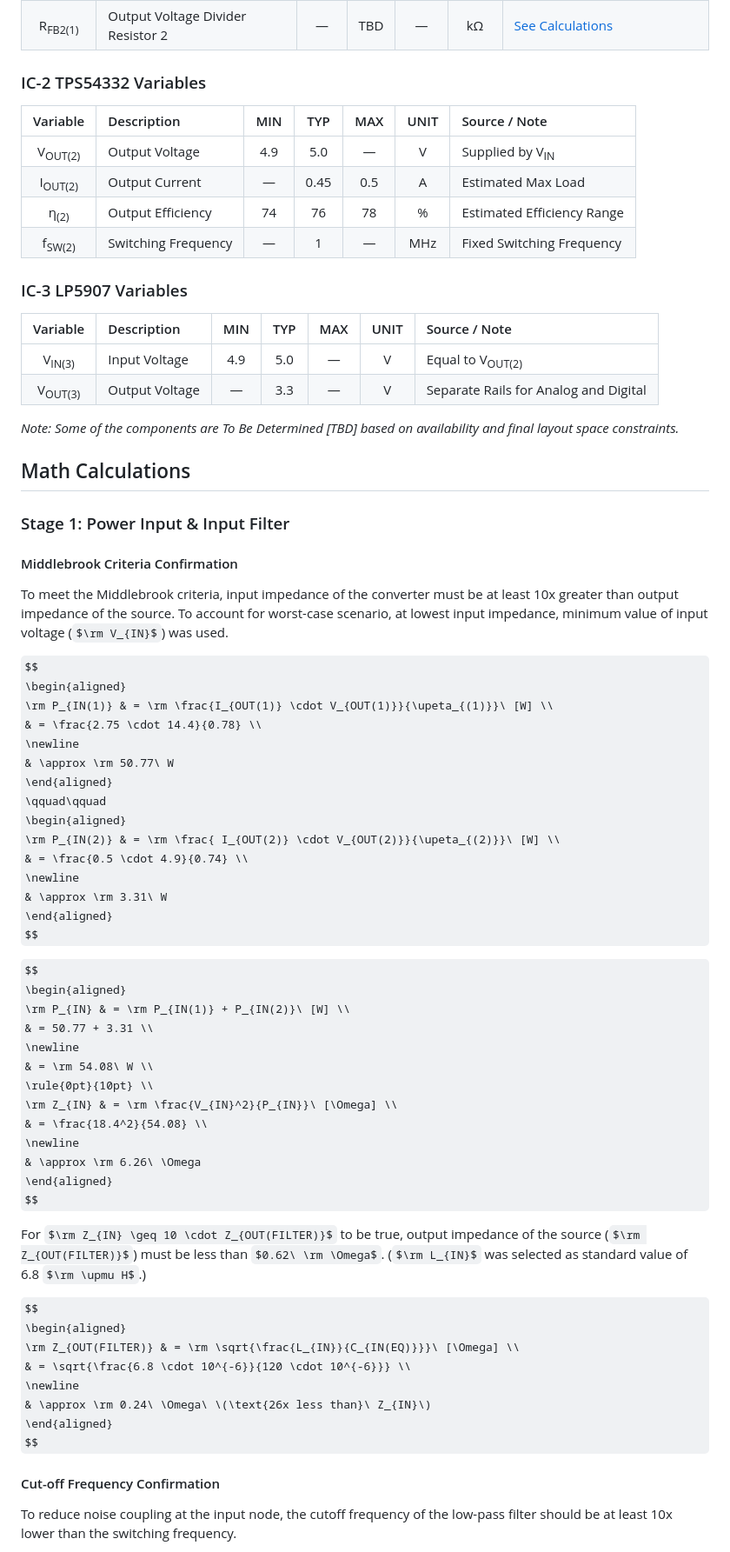
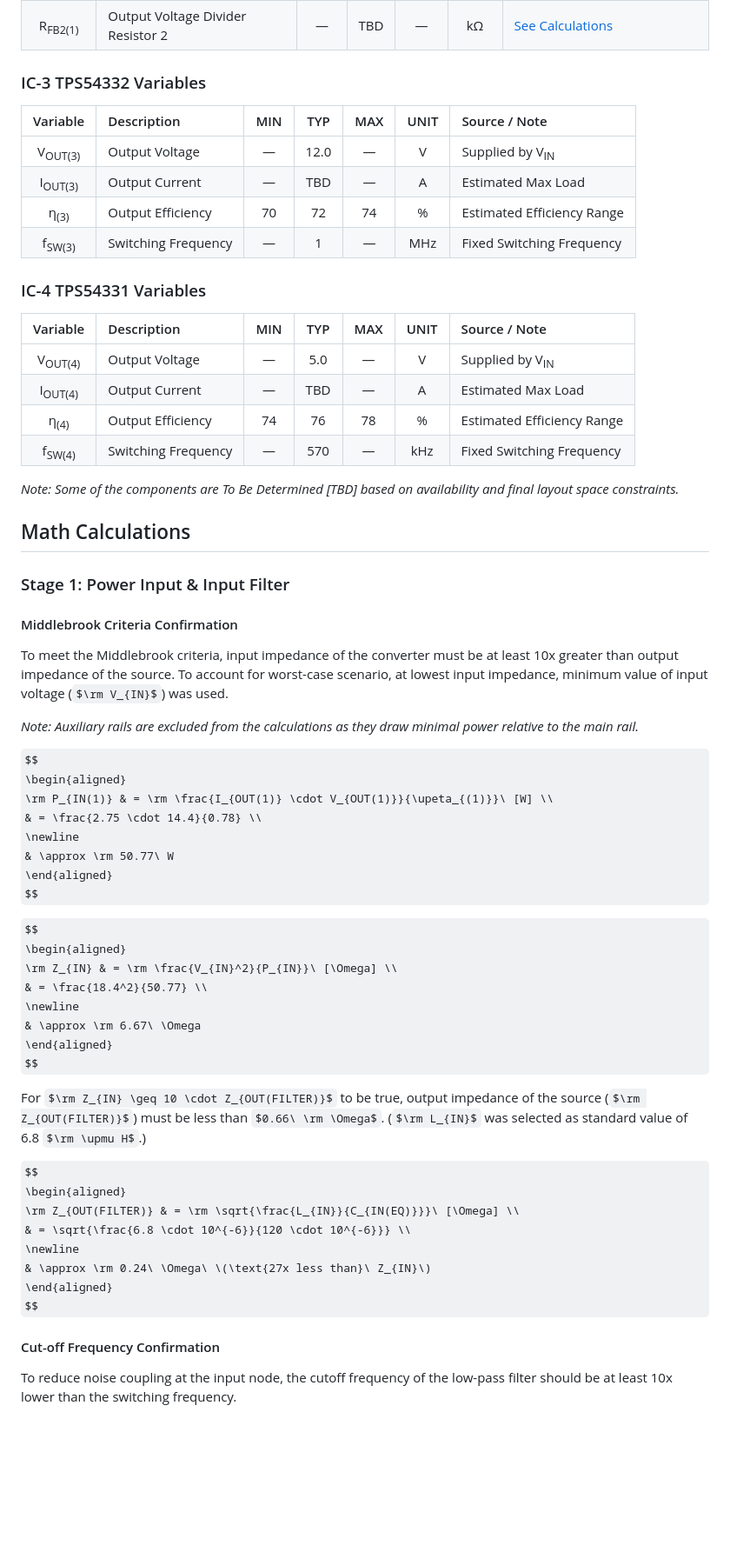
Before and after one commit to BaranGuvendiren/digital-bench-power-supply, a Markdown page: docs/design-calculations.md, the part around one of its changes. Shown at 87% size. GitHub-like rendering; some formulas as TeX source; blank space fills up the shorter version.

Commit message:
docs: update variable tables in design calculations

```diff
--- a/docs/design-calculations.md
+++ b/docs/design-calculations.md
@@ -55,19 +55,21 @@ To maintain mathematical clarity across multiple stages, variables are named usi
 | R<sub>FB1(1)</sub> | Output Voltage Divider Resistor 1 | — | TBD | — | kΩ | [See Calculations](#output-voltage-divider-rm-r_fb21-and-rm-r_fb11) |
 | R<sub>FB2(1)</sub> | Output Voltage Divider Resistor 2 | — | TBD | — | kΩ | [See Calculations](#output-voltage-divider-rm-r_fb21-and-rm-r_fb11) |
 
-### IC-2 TPS54332 Variables
+### IC-3 TPS54332 Variables
 | Variable | Description | MIN | TYP | MAX | UNIT | Source / Note |
 | :---: | :--- | :---: | :---: | :---: | :---: | :--- |
-| V<sub>OUT(2)</sub> | Output Voltage | 4.9 | 5.0 | — | V | Supplied by V<sub>IN</sub> |
-| I<sub>OUT(2)</sub> | Output Current | — | 0.45 | 0.5 | A | Estimated Max Load |
-| η<sub>(2)</sub> | Output Efficiency | 74 | 76 | 78 | % | Estimated Efficiency Range |
-| f<sub>SW(2)</sub> | Switching Frequency | — | 1 | — | MHz | Fixed Switching Frequency |
+| V<sub>OUT(3)</sub> | Output Voltage | — | 12.0 | — | V | Supplied by V<sub>IN</sub> |
+| I<sub>OUT(3)</sub> | Output Current | — | TBD | — | A | Estimated Max Load |
+| η<sub>(3)</sub> | Output Efficiency | 70 | 72 | 74 | % | Estimated Efficiency Range |
+| f<sub>SW(3)</sub> | Switching Frequency | — | 1 | — | MHz | Fixed Switching Frequency |
 
-### IC-3 LP5907 Variables
+### IC-4 TPS54331 Variables
 | Variable | Description | MIN | TYP | MAX | UNIT | Source / Note |
 | :---: | :--- | :---: | :---: | :---: | :---: | :--- |
-| V<sub>IN(3)</sub> | Input Voltage | 4.9 | 5.0 | — | V | Equal to V<sub>OUT(2)</sub> |
-| V<sub>OUT(3)</sub> | Output Voltage | — | 3.3 | — | V | Separate Rails for Analog and Digital |
+| V<sub>OUT(4)</sub> | Output Voltage | — | 5.0 | — | V | Supplied by V<sub>IN</sub> |
+| I<sub>OUT(4)</sub> | Output Current | — | TBD | — | A | Estimated Max Load |
+| η<sub>(4)</sub> | Output Efficiency | 74 | 76 | 78 | % | Estimated Efficiency Range |
+| f<sub>SW(4)</sub> | Switching Frequency | — | 570 | — | kHz | Fixed Switching Frequency |
 
 *Note: Some of the components are To Be Determined [TBD] based on availability and final layout space constraints.*
 
@@ -76,6 +78,8 @@ To maintain mathematical clarity across multiple stages, variables are named usi
 #### Middlebrook Criteria Confirmation
 To meet the Middlebrook criteria, input impedance of the converter must be at least 10x greater than output impedance of the source. To account for worst-case scenario, at lowest input impedance, minimum value of input voltage ($\rm V_{IN}$) was used.
 
+*Note: Auxiliary rails are excluded from the calculations as they draw minimal power relative to the main rail.*
+
 $$
 \begin{aligned}
 \rm P_{IN(1)} & = \rm \frac{I_{OUT(1)} \cdot V_{OUT(1)}}{\upeta_{(1)}}\ [W] \\
@@ -83,37 +87,25 @@ $$
   \newline
   & \approx \rm 50.77\ W
 \end{aligned}
-\qquad\qquad
-\begin{aligned}
-\rm P_{IN(2)} & = \rm \frac{ I_{OUT(2)} \cdot V_{OUT(2)}}{\upeta_{(2)}}\ [W] \\
-  & = \frac{0.5 \cdot 4.9}{0.74} \\
-  \newline
-  & \approx \rm 3.31\ W
-\end{aligned}
 $$
 
 $$
 \begin{aligned}
-\rm P_{IN} & = \rm P_{IN(1)} + P_{IN(2)}\ [W] \\
-  & = 50.77 + 3.31 \\
+\rm Z_{IN} & = \rm \frac{V_{IN}^2}{P_{IN}}\ [\Omega] \\
+  & = \frac{18.4^2}{50.77} \\
   \newline
-  & = \rm 54.08\ W \\
-\rule{0pt}{10pt} \\
-\rm Z_{IN} & = \rm \frac{V_{IN}^2}{P_{IN}}\ [\Omega] \\
-  & = \frac{18.4^2}{54.08} \\
-  \newline
-  & \approx \rm 6.26\ \Omega
+  & \approx \rm 6.67\ \Omega
 \end{aligned}
 $$
 
-For $\rm Z_{IN} \geq 10 \cdot Z_{OUT(FILTER)}$ to be true, output impedance of the source ($\rm Z_{OUT(FILTER)}$) must be less than $0.62\ \rm \Omega$. ($\rm L_{IN}$ was selected as standard value of 6.8 $\rm \upmu H$.)
+For $\rm Z_{IN} \geq 10 \cdot Z_{OUT(FILTER)}$ to be true, output impedance of the source ($\rm Z_{OUT(FILTER)}$) must be less than $0.66\ \rm \Omega$. ($\rm L_{IN}$ was selected as standard value of 6.8 $\rm \upmu H$.)
 
 $$
 \begin{aligned}
 \rm Z_{OUT(FILTER)} & = \rm \sqrt{\frac{L_{IN}}{C_{IN(EQ)}}}\ [\Omega] \\
   & = \sqrt{\frac{6.8 \cdot 10^{-6}}{120 \cdot 10^{-6}}} \\
   \newline
-  & \approx \rm 0.24\ \Omega\ \(\text{26x less than}\ Z_{IN}\)
+  & \approx \rm 0.24\ \Omega\ \(\text{27x less than}\ Z_{IN}\)
 \end{aligned}
 $$
 
```
Also changed, not shown: other parts of docs/design-calculations.md (+1 -1 lines).
